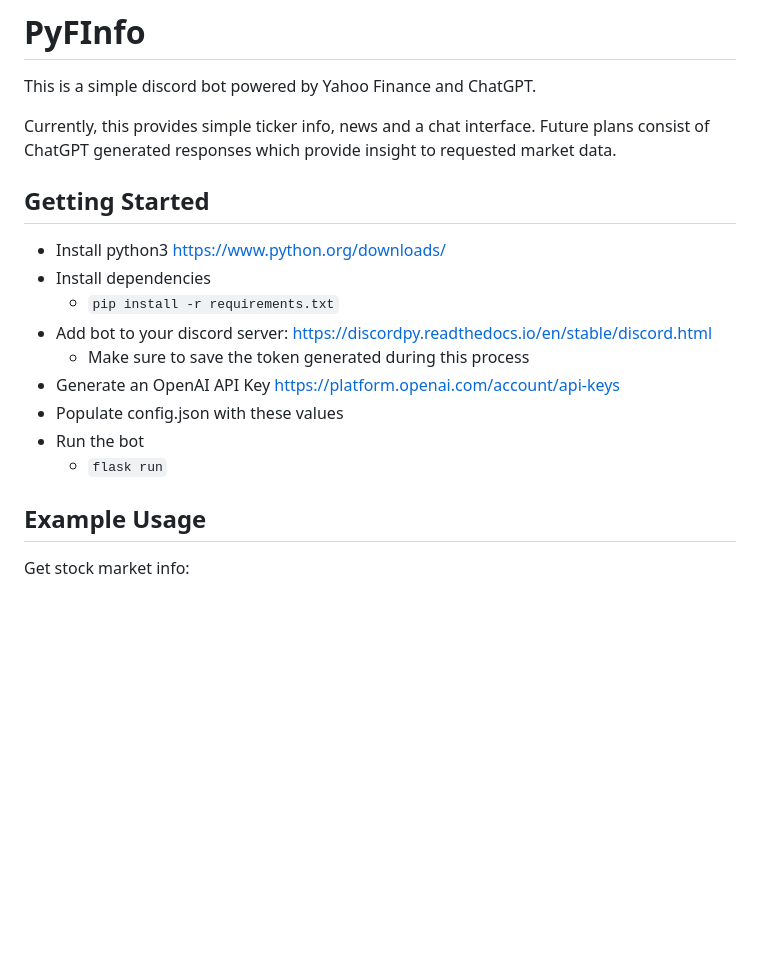
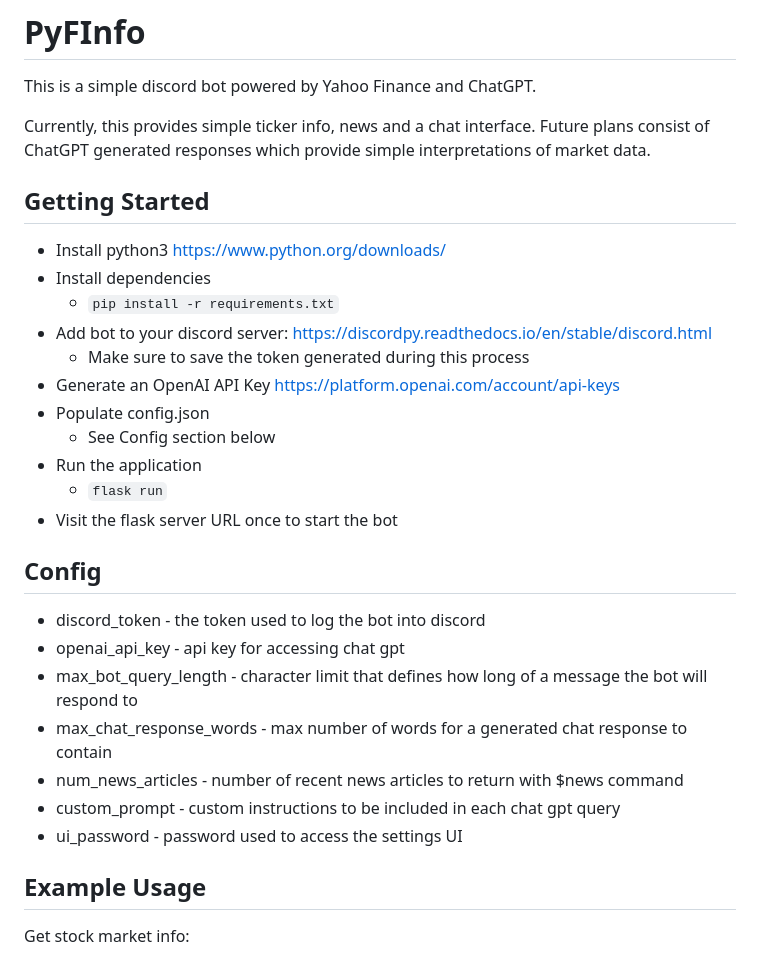
Before and after one commit to cpmcgee/discord-pyfinfo, a Markdown page: README.md, the part around the change printed below. Drawn GitHub-style; blank space fills up the shorter version.

```diff
--- a/README.md
+++ b/README.md
@@ -1,7 +1,7 @@
 # PyFInfo
 This is a simple discord bot powered by Yahoo Finance and ChatGPT.
 
-Currently, this provides simple ticker info, news and a chat interface. Future plans consist of ChatGPT generated responses which provide insight to requested market data.
+Currently, this provides simple ticker info, news and a chat interface. Future plans consist of ChatGPT generated responses which provide simple interpretations of market data.
 
 ## Getting Started
 - Install python3 https://www.python.org/downloads/
@@ -10,9 +10,20 @@ Currently, this provides simple ticker info, news and a chat interface. Future p
 - Add bot to your discord server: https://discordpy.readthedocs.io/en/stable/discord.html
 	- Make sure to save the token generated during this process
 - Generate an OpenAI API Key https://platform.openai.com/account/api-keys
-- Populate config.json with these values
-- Run the bot
+- Populate config.json
+	- See Config section below
+- Run the application
 	- `flask run`
+- Visit the flask server URL once to start the bot
+
+## Config
+- discord_token - the token used to log the bot into discord
+- openai_api_key - api key for accessing chat gpt
+- max_bot_query_length - character limit that defines how long of a message the bot will respond to
+- max_chat_response_words - max number of words for a generated chat response to contain
+- num_news_articles - number of recent news articles to return with $news command
+- custom_prompt - custom instructions to be included in each chat gpt query
+- ui_password - password used to access the settings UI
 
 ## Example Usage
 Get stock market info:
```
Also changed, not shown: other parts of README.md (+8 -0 lines), static/settings_ui.jpg (added), 7 other files.
